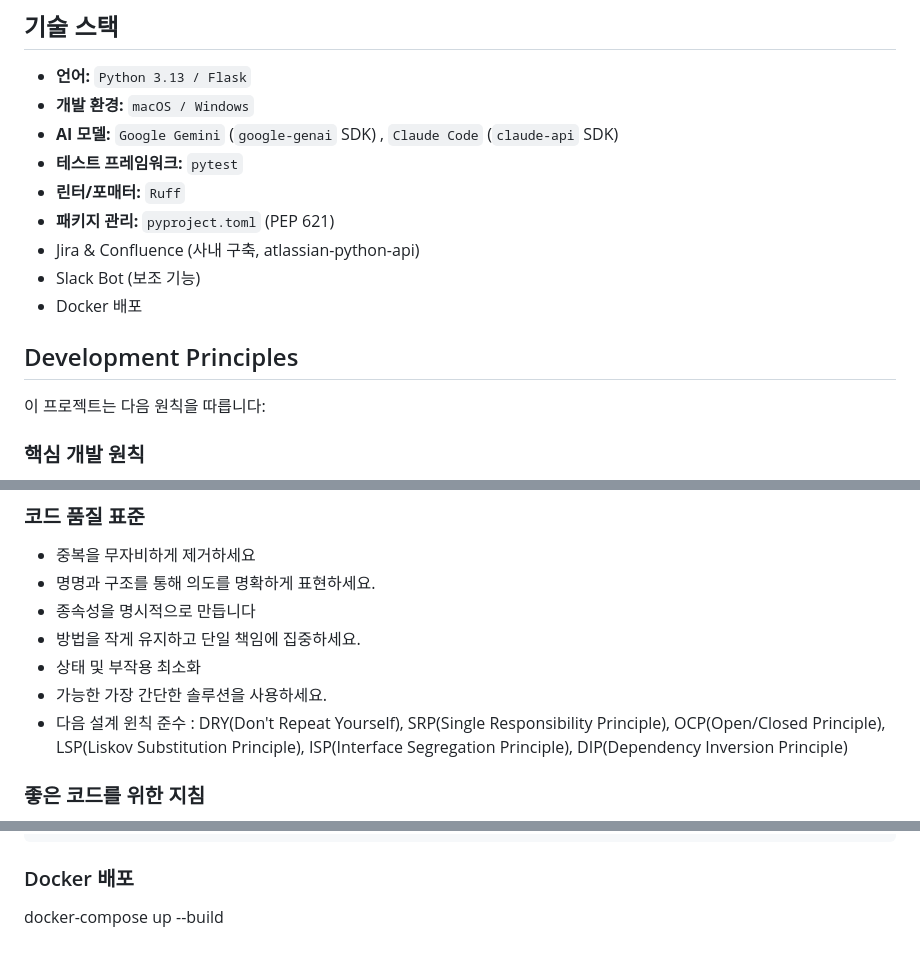
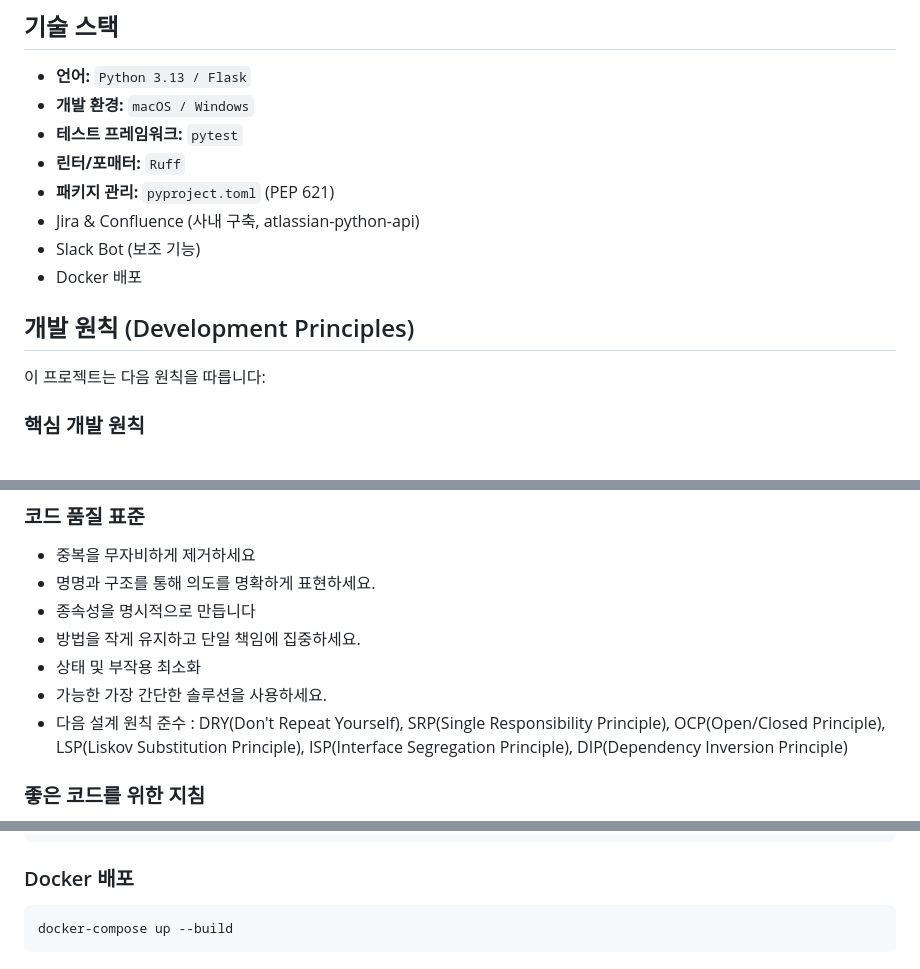
Before and after one commit to birdkrn/sprintlens, a Markdown page: CLAUDE.md, 3 parts joined by grey strips. GitHub-like rendering.

````diff
--- a/CLAUDE.md
+++ b/CLAUDE.md
@@ -20,7 +20,6 @@
 ## 기술 스택
 - **언어:** `Python 3.13 / Flask`
 - **개발 환경:** `macOS / Windows`
-- **AI 모델:** `Google Gemini` (`google-genai` SDK) , `Claude Code` (`claude-api` SDK)
 - **테스트 프레임워크:** `pytest`
 - **린터/포매터:** `Ruff`
 - **패키지 관리:** `pyproject.toml` (PEP 621)
@@ -28,7 +27,7 @@
 - Slack Bot (보조 기능)
 - Docker 배포
 
-## Development Principles
+## 개발 원칙 (Development Principles)
 이 프로젝트는 다음 원칙을 따릅니다:
 
 ### 핵심 개발 원칙
@@ -52,7 +51,7 @@
  - 방법을 작게 유지하고 단일 책임에 집중하세요.
  - 상태 및 부작용 최소화
  - 가능한 가장 간단한 솔루션을 사용하세요.
- - 다음 설계 윈칙 준수 : DRY(Don't Repeat Yourself), SRP(Single Responsibility Principle), OCP(Open/Closed Principle), LSP(Liskov Substitution Principle), ISP(Interface Segregation Principle), DIP(Dependency Inversion Principle)
+ - 다음 설계 원칙 준수 : DRY(Don't Repeat Yourself), SRP(Single Responsibility Principle), OCP(Open/Closed Principle), LSP(Liskov Substitution Principle), ISP(Interface Segregation Principle), DIP(Dependency Inversion Principle)
 
 ### 좋은 코드를 위한 지침
  - 좋은 코드를 만들기 위해 최대한 노력하세요.
@@ -154,4 +153,6 @@ ruff format --check .       # 포매팅 검사만
 
 
 ### Docker 배포
+```bash
 docker-compose up --build
+```
````
